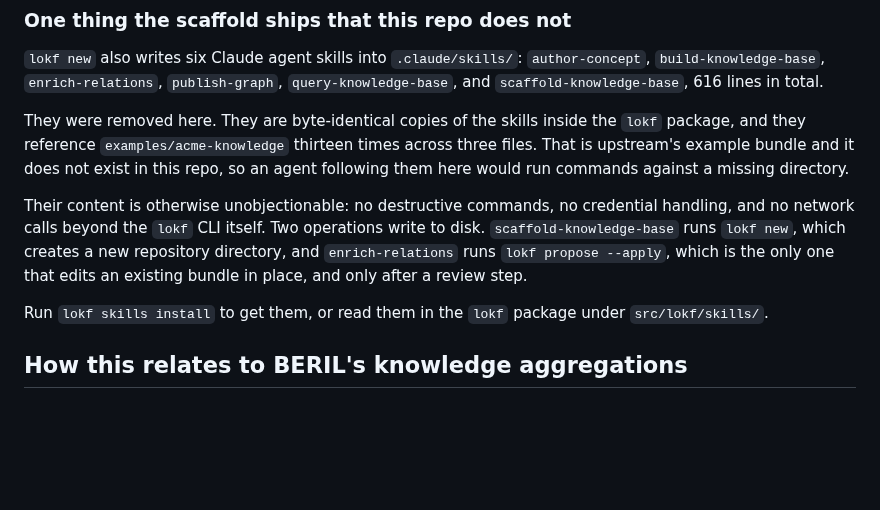
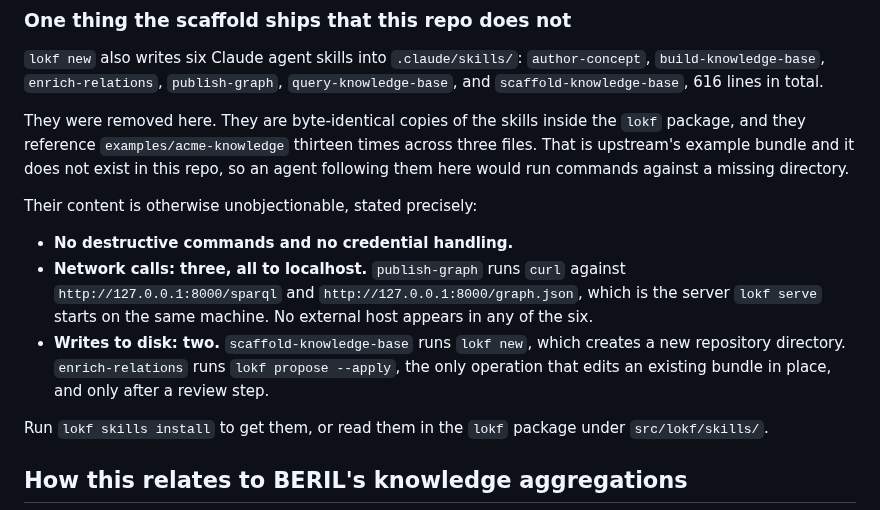
Before and after one commit to turbomam/nmdc-lokf-demo, a Markdown page: docs/landscape.md, the part around the change. Rendered like a GitHub page; blank space fills up the shorter version.

Commit message:
State the skills' network and disk behaviour precisely
'No network calls beyond the lokf CLI' was wrong. publish-graph runs curl
three times against http://127.0.0.1:8000, the server lokf serve starts. All
localhost, no external host, but they are network calls and the sentence
denied it.

The original claim came from a grep that searched for wget and omitted curl.

Co-Authored-By: Claude Opus 5 (1M context) <noreply@anthropic.com>

```diff
--- a/docs/landscape.md
+++ b/docs/landscape.md
@@ -36,11 +36,15 @@ package, and they reference `examples/acme-knowledge` thirteen times across thre
 is upstream's example bundle and it does not exist in this repo, so an agent following them
 here would run commands against a missing directory.
 
-Their content is otherwise unobjectionable: no destructive commands, no credential handling,
-and no network calls beyond the `lokf` CLI itself. Two operations write to disk.
-`scaffold-knowledge-base` runs `lokf new`, which creates a new repository directory, and
-`enrich-relations` runs `lokf propose --apply`, which is the only one that edits an existing
-bundle in place, and only after a review step.
+Their content is otherwise unobjectionable, stated precisely:
+
+- **No destructive commands and no credential handling.**
+- **Network calls: three, all to localhost.** `publish-graph` runs `curl` against
+  `http://127.0.0.1:8000/sparql` and `http://127.0.0.1:8000/graph.json`, which is the server
+  `lokf serve` starts on the same machine. No external host appears in any of the six.
+- **Writes to disk: two.** `scaffold-knowledge-base` runs `lokf new`, which creates a new
+  repository directory. `enrich-relations` runs `lokf propose --apply`, the only operation
+  that edits an existing bundle in place, and only after a review step.
 
 Run `lokf skills install` to get them, or read them in the `lokf` package under
 `src/lokf/skills/`.
```
